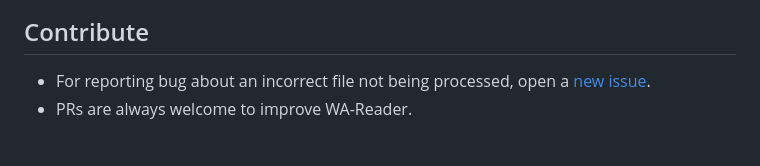
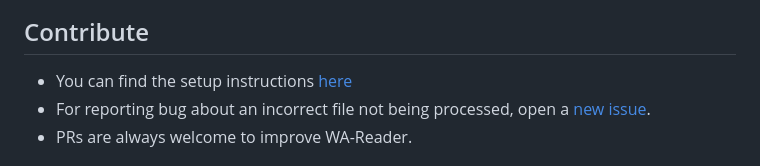
Before and after one commit to prabhakar267/WA-Reader, a Markdown page: README.md, the part around the change. Drawn GitHub-style.

```diff
--- a/README.md
+++ b/README.md
@@ -16,6 +16,7 @@ WA Reader is a platform to read WhatsApp conversations from text backups in a ea
 
 
 ## Contribute
++ You can find the setup instructions [here](SETUP.md)
 + For reporting bug about an incorrect file not being processed, open a [new issue](https://github.com/prabhakar267/WA-Reader/issues).
 + PRs are always welcome to improve WA-Reader.
 
```
Also changed, not shown: static/img/favicon.png (added), 1 other file.
